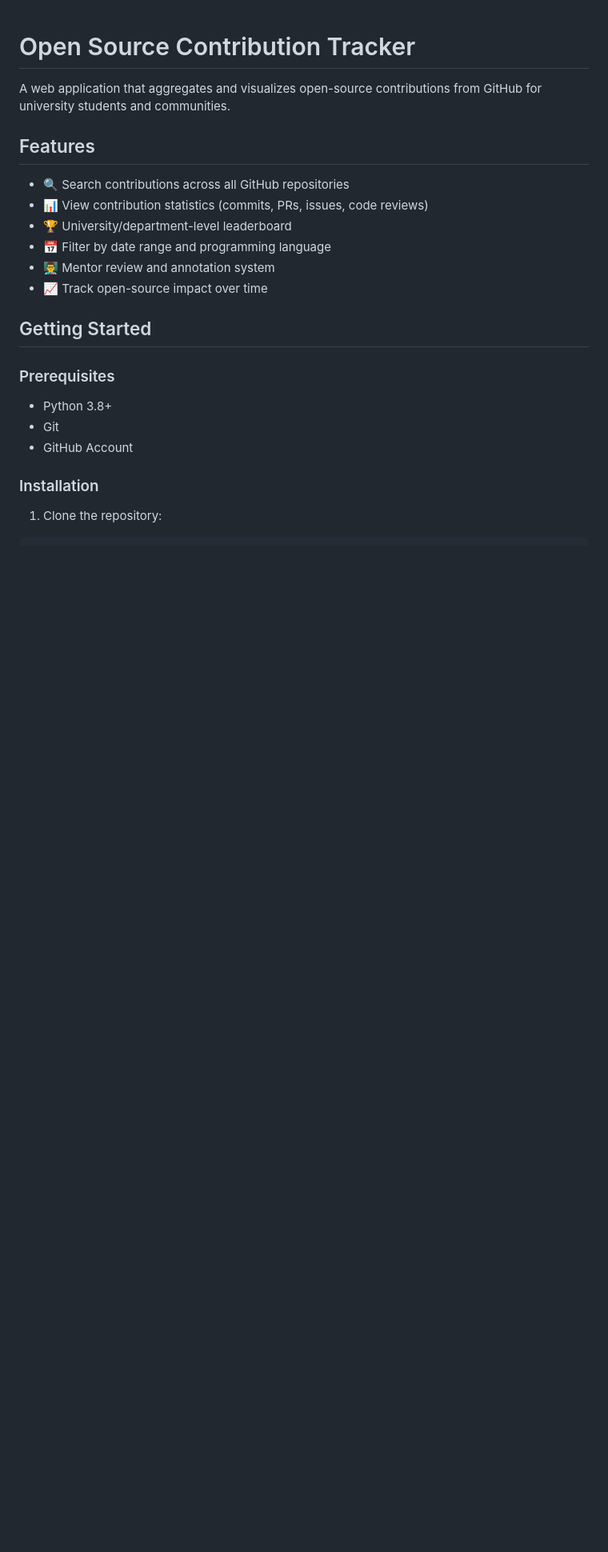
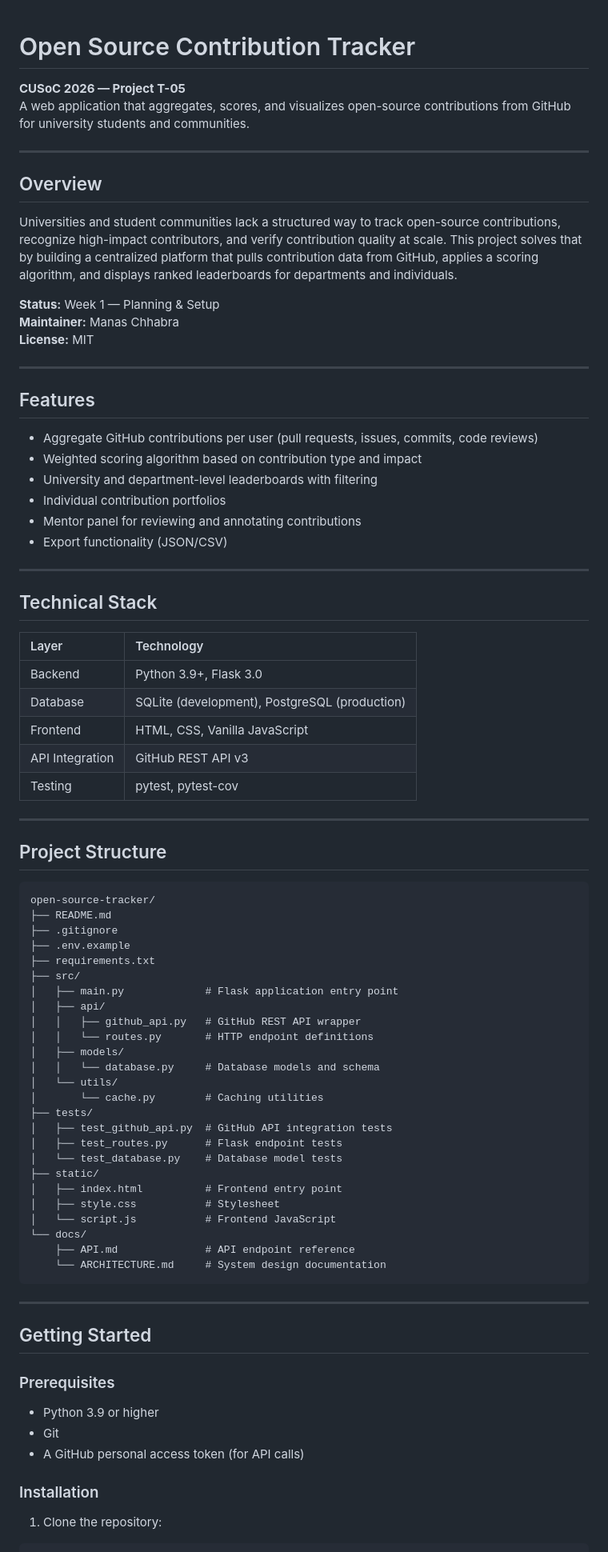
Before and after one commit to bytebymanas/open-source-tracker, a Markdown page: README.md, the part around one of its changes. Shown at 80% size. Rendered like a GitHub page; blank space fills up the shorter version.

````diff
--- a/README.md
+++ b/README.md
@@ -1,23 +1,82 @@
 # Open Source Contribution Tracker
 
-A web application that aggregates and visualizes open-source contributions from GitHub for university students and communities.
+**CUSoC 2026 — Project T-05**
+A web application that aggregates, scores, and visualizes open-source contributions from GitHub for university students and communities.
+
+---
+
+## Overview
+
+Universities and student communities lack a structured way to track open-source contributions, recognize high-impact contributors, and verify contribution quality at scale. This project solves that by building a centralized platform that pulls contribution data from GitHub, applies a scoring algorithm, and displays ranked leaderboards for departments and individuals.
+
+**Status:** Week 1 — Planning & Setup
+**Maintainer:** Manas Chhabra
+**License:** MIT
+
+---
 
 ## Features
 
-- 🔍 Search contributions across all GitHub repositories
-- 📊 View contribution statistics (commits, PRs, issues, code reviews)
-- 🏆 University/department-level leaderboard
-- 📅 Filter by date range and programming language
-- 👨‍🏫 Mentor review and annotation system
-- 📈 Track open-source impact over time
+- Aggregate GitHub contributions per user (pull requests, issues, commits, code reviews)
+- Weighted scoring algorithm based on contribution type and impact
+- University and department-level leaderboards with filtering
+- Individual contribution portfolios
+- Mentor panel for reviewing and annotating contributions
+- Export functionality (JSON/CSV)
+
+---
+
+## Technical Stack
+
+| Layer | Technology |
+| :--- | :--- |
+| Backend | Python 3.9+, Flask 3.0 |
+| Database | SQLite (development), PostgreSQL (production) |
+| Frontend | HTML, CSS, Vanilla JavaScript |
+| API Integration | GitHub REST API v3 |
+| Testing | pytest, pytest-cov |
+
+---
+
+## Project Structure
+
+```
+open-source-tracker/
+├── README.md
+├── .gitignore
+├── .env.example
+├── requirements.txt
+├── src/
+│   ├── main.py             # Flask application entry point
+│   ├── api/
+│   │   ├── github_api.py   # GitHub REST API wrapper
+│   │   └── routes.py       # HTTP endpoint definitions
+│   ├── models/
+│   │   └── database.py     # Database models and schema
+│   └── utils/
+│       └── cache.py        # Caching utilities
+├── tests/
+│   ├── test_github_api.py  # GitHub API integration tests
+│   ├── test_routes.py      # Flask endpoint tests
+│   └── test_database.py    # Database model tests
+├── static/
+│   ├── index.html          # Frontend entry point
+│   ├── style.css           # Stylesheet
+│   └── script.js           # Frontend JavaScript
+└── docs/
+    ├── API.md              # API endpoint reference
+    └── ARCHITECTURE.md     # System design documentation
+```
+
+---
 
 ## Getting Started
 
 ### Prerequisites
 
-- Python 3.8+
+- Python 3.9 or higher
 - Git
-- GitHub Account
+- A GitHub personal access token (for API calls)
 
 ### Installation
 
````
Also changed, not shown: other parts of README.md (+51 -76 lines), docs/DATABASE_SCHEMA.md (added, +142 -0 lines).
